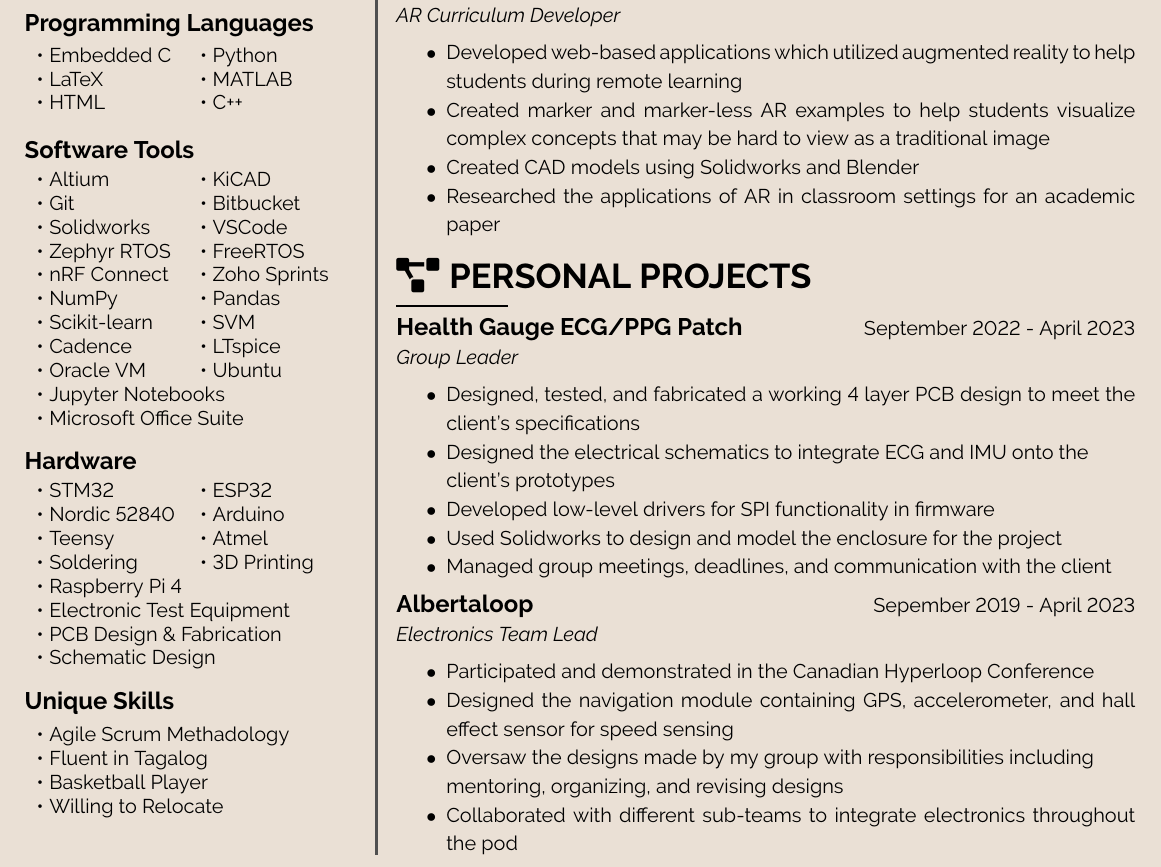
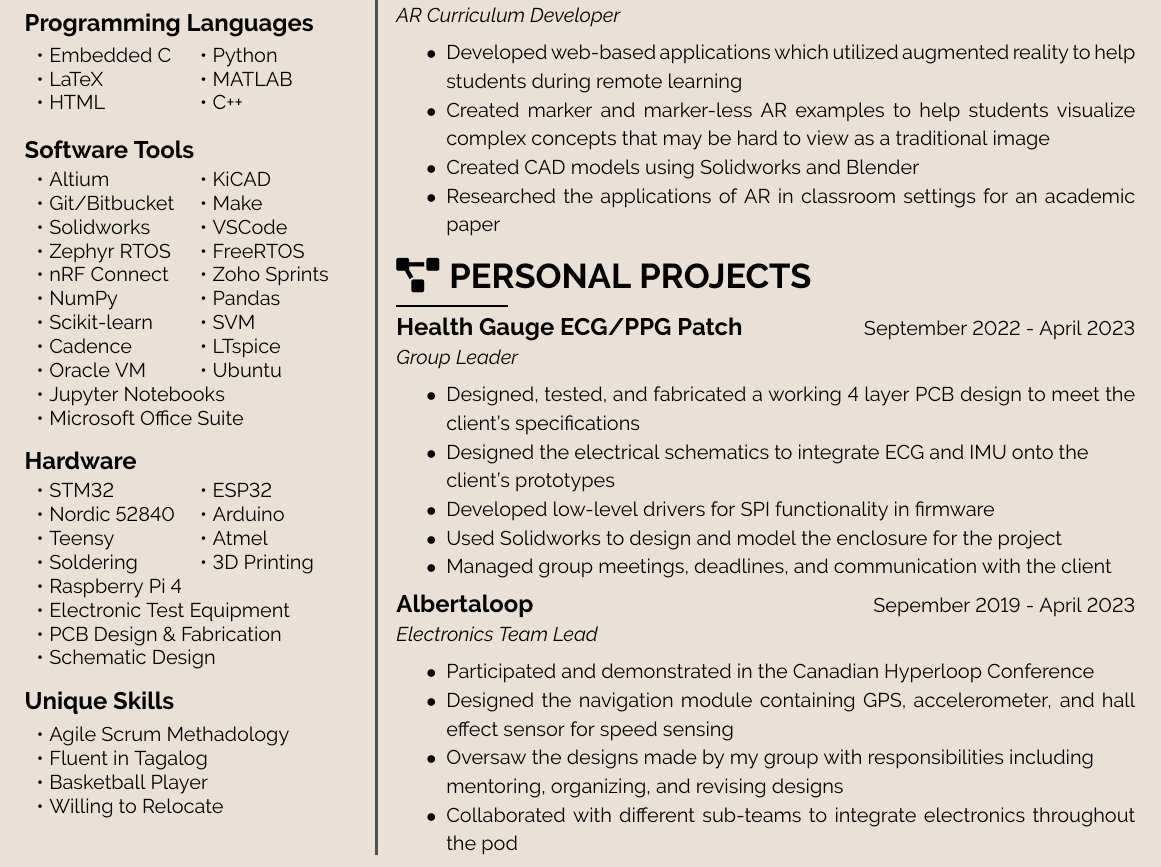
Before and after one commit to EfrenJrFernandez/EfrenJr-Resume, a LaTeX CV (resume.tex): part of the page, cut so that both start at the same text. Compiled offline with pdfLaTeX.

Commit message:
Included make

```diff
--- a/resume.tex
+++ b/resume.tex
@@ -126,7 +126,7 @@
         \begin{table}[h!]
             \begin{tabular}{p{7em} p{7em}}
                 \bulletp Altium & \bulletp KiCAD\\
-                \bulletp Git & \bulletp Bitbucket\\
+                \bulletp Git/Bitbucket & \bulletp Make\\
                 \bulletp Solidworks & \bulletp VSCode\\
                 \bulletp Zephyr RTOS & \bulletp FreeRTOS\\
                 \bulletp nRF Connect & \bulletp Zoho Sprints\\
```
Also changed, not shown: resume.pdf.
